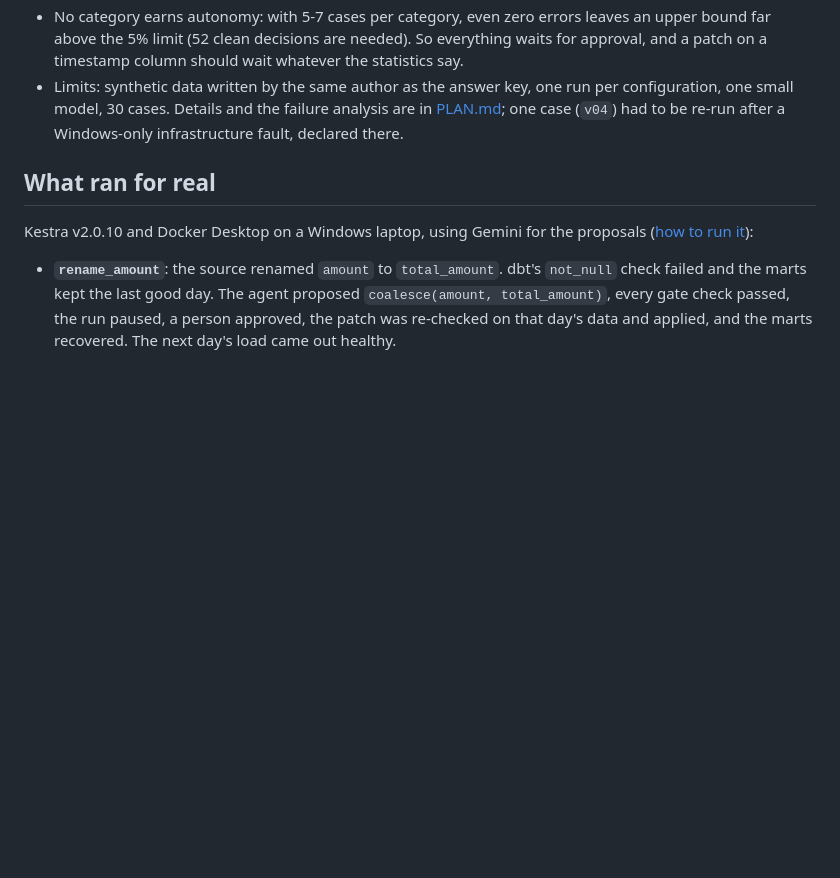
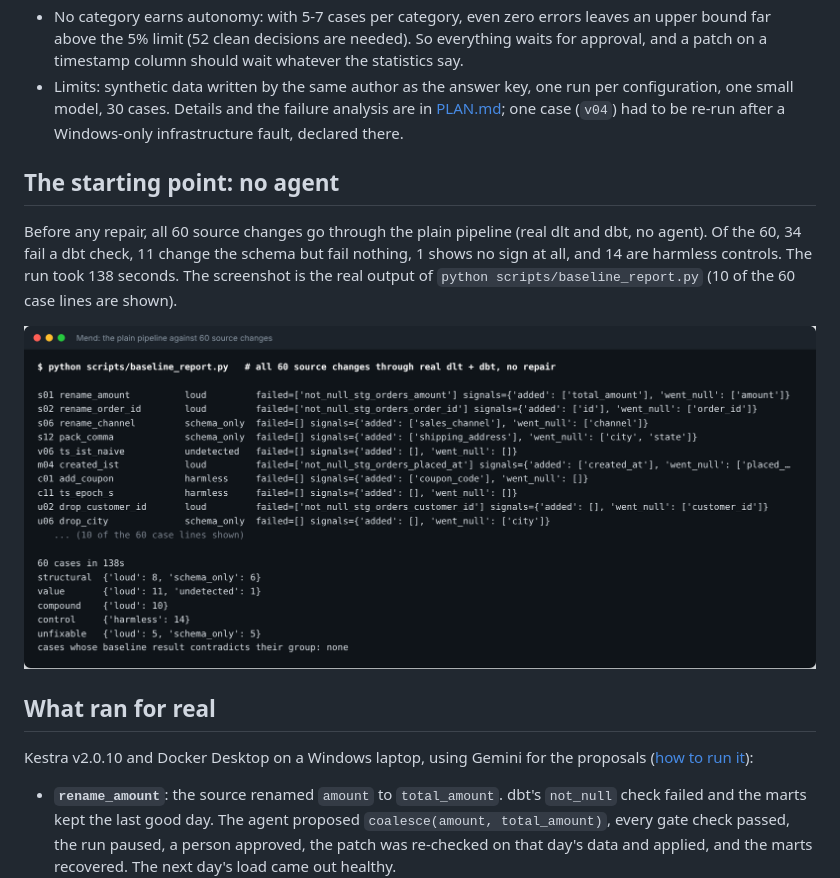
Before and after one commit to Hemanth4994/Mend, a Markdown page: README.md, the part around the change. Rendered like a GitHub page; pictures changed too: docs/img/baseline-report.png (added); blank space fills up the shorter version.

Commit message:
README: add real screenshots of the web page and the baseline run
Co-Authored-By: Claude Sonnet 5.5 <noreply@anthropic.com>
Claude-Session: https://claude.ai/code/session_01EuE6HBhx3bwDc1R8Hj4MNZ

```diff
--- a/README.md
+++ b/README.md
@@ -68,6 +68,12 @@ test split was touched (tag `frozen-v1`). Gemini 3.5 Flash-Lite, 2 attempts per
 - Limits: synthetic data written by the same author as the answer key, one run per configuration, one small model, 30 cases. Details and the failure
   analysis are in [PLAN.md](PLAN.md); one case (`v04`) had to be re-run after a Windows-only infrastructure fault, declared there.
 
+## The starting point: no agent
+
+Before any repair, all 60 source changes go through the plain pipeline (real dlt and dbt, no agent). Of the 60, 34 fail a dbt check, 11 change the schema but fail nothing, 1 shows no sign at all, and 14 are harmless controls. The run took 138 seconds. The screenshot is the real output of `python scripts/baseline_report.py` (10 of the 60 case lines are shown).
+
+![Terminal output of baseline_report.py: each source change, whether dbt failed, and the schema signals, ending with the counts per group](docs/img/baseline-report.png)
+
 ## What ran for real
 
 Kestra v2.0.10 and Docker Desktop on a Windows laptop, using Gemini for the proposals ([how to run it](orchestration/README.md)):
```
